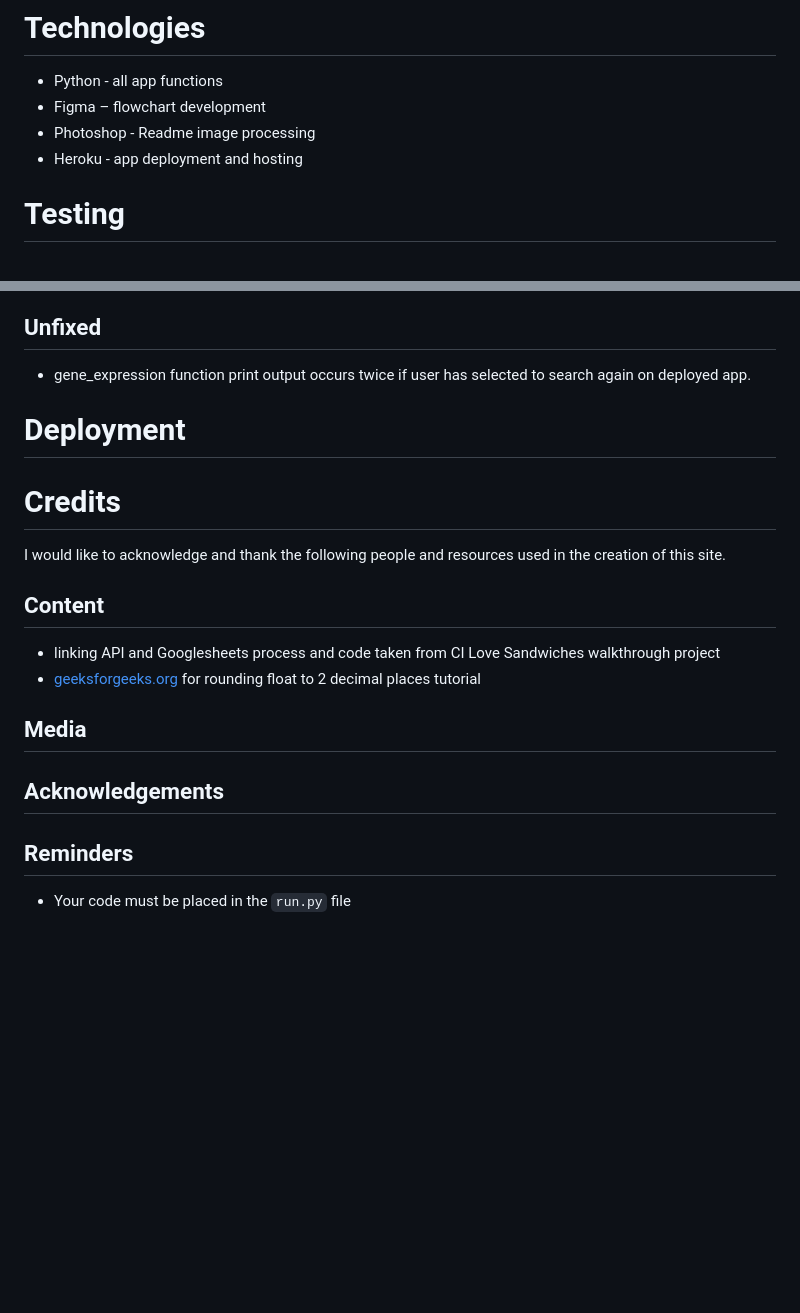
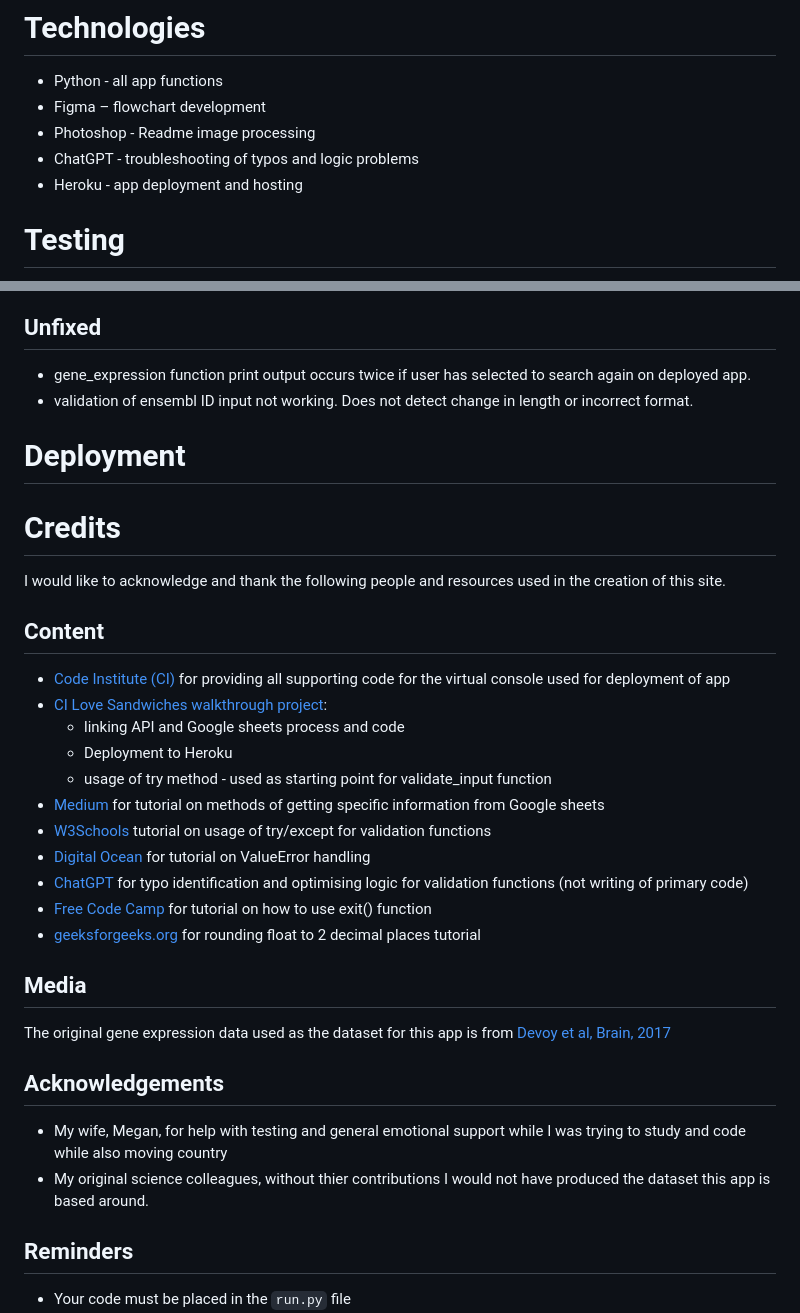
Before and after one commit to Annytomica/gene_expression, a Markdown page: README.md, 2 parts joined by grey strips. Drawn GitHub-style; blank space fills up the shorter version.

Commit message:
Add credits to readme

```diff
--- a/README.md
+++ b/README.md
@@ -55,6 +55,7 @@ This flowchart was used to guide the development of functions and processes with
 - Python - all app functions
 - Figma – flowchart development
 - Photoshop - Readme image processing
+- ChatGPT - troubleshooting of typos and logic problems
 - Heroku - app deployment and hosting
 
 # Testing
@@ -77,6 +78,7 @@ This flowchart was used to guide the development of functions and processes with
 
 ## Unfixed
 - gene_expression function print output occurs twice if user has selected to search again on deployed app.
+- validation of ensembl ID input not working. Does not detect change in length or incorrect format.
 
 # Deployment
 
@@ -85,13 +87,24 @@ This flowchart was used to guide the development of functions and processes with
 I would like to acknowledge and thank the following people and resources used in the creation of this site.
 
 ## Content
-- linking API and Googlesheets process and code taken from CI Love Sandwiches walkthrough project
+- [Code Institute (CI)](https://github.com/Code-Institute-Solutions) for providing all supporting code for the virtual console used for deployment of app
+- [CI Love Sandwiches walkthrough project](https://github.com/Code-Institute-Solutions/love-sandwiches-p5-sourcecode):
+    - linking API and Google sheets process and code
+    - Deployment to Heroku
+    - usage of try method - used as starting point for validate_input function
+- [Medium](https://aryanirani123.medium.com/read-and-write-data-in-google-sheets-using-python-and-the-google-sheets-api-6e206a242f20) for tutorial on methods of getting specific information from Google sheets
+- [W3Schools](https://www.w3schools.com/python/python_try_except.asp) tutorial on usage of try/except for validation functions
+- [Digital Ocean](https://www.digitalocean.com/community/tutorials/python-valueerror-exception-handling-examples) for tutorial on ValueError handling
+- [ChatGPT](https://chatgpt.com) for typo identification and optimising logic for validation functions (not writing of primary code)
+- [Free Code Camp](https://www.freecodecamp.org/news/python-exit-how-to-use-an-exit-function-in-python-to-stop-a-program/) for tutorial on how to use exit() function
 - [geeksforgeeks.org](https://www.geeksforgeeks.org/precision-handling-python/) for rounding float to 2 decimal places tutorial
 
 ## Media
+The original gene expression data used as the dataset for this app is from [Devoy et al, Brain, 2017](https://academic.oup.com/brain/article/140/11/2797/4372144)
 
 ## Acknowledgements
-
+- My wife, Megan, for help with testing and general emotional support while I was trying to study and code while also moving country
+- My original science colleagues, without thier contributions I would not have produced the dataset this app is based around.
 
 ## Reminders
 
```
